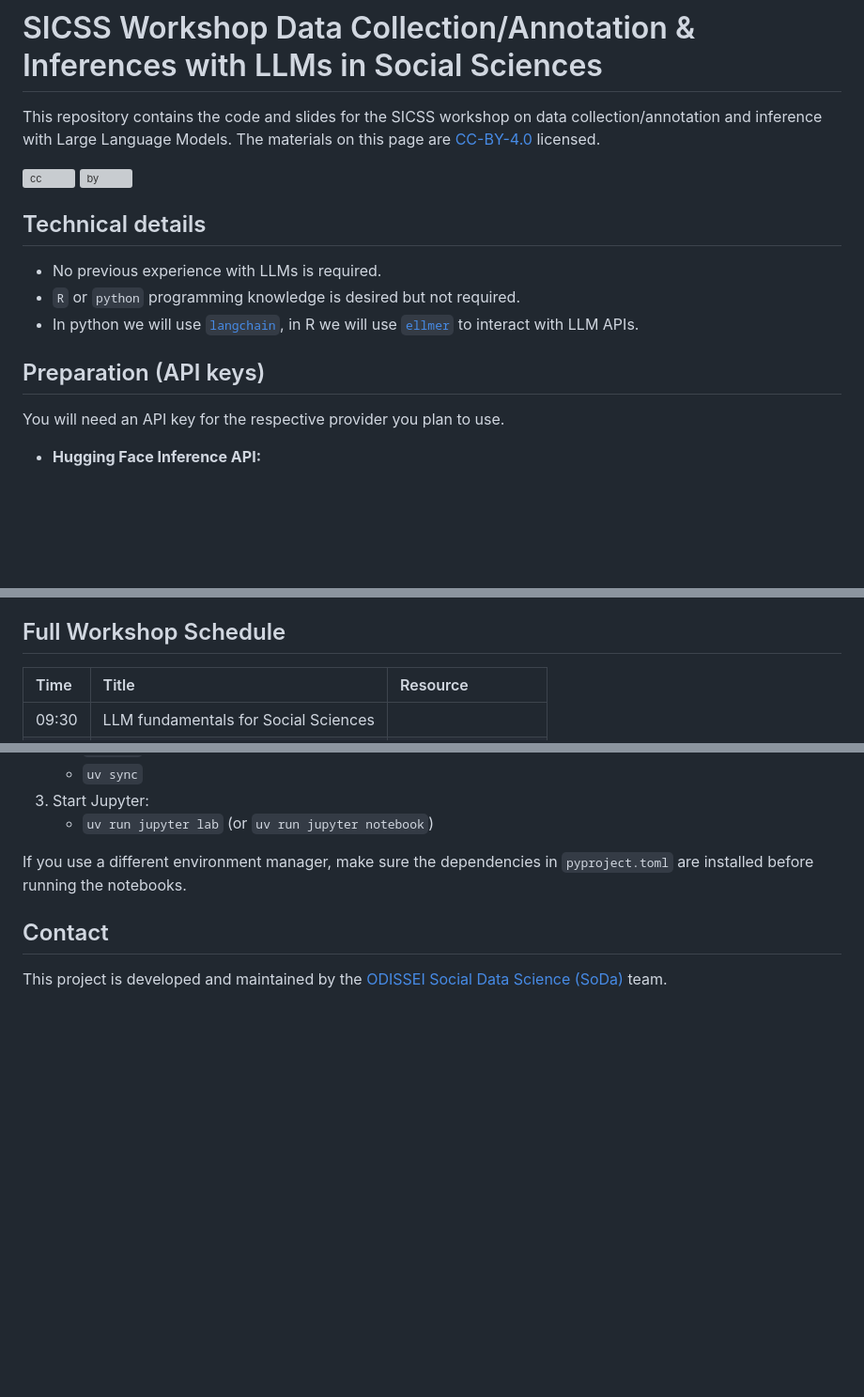
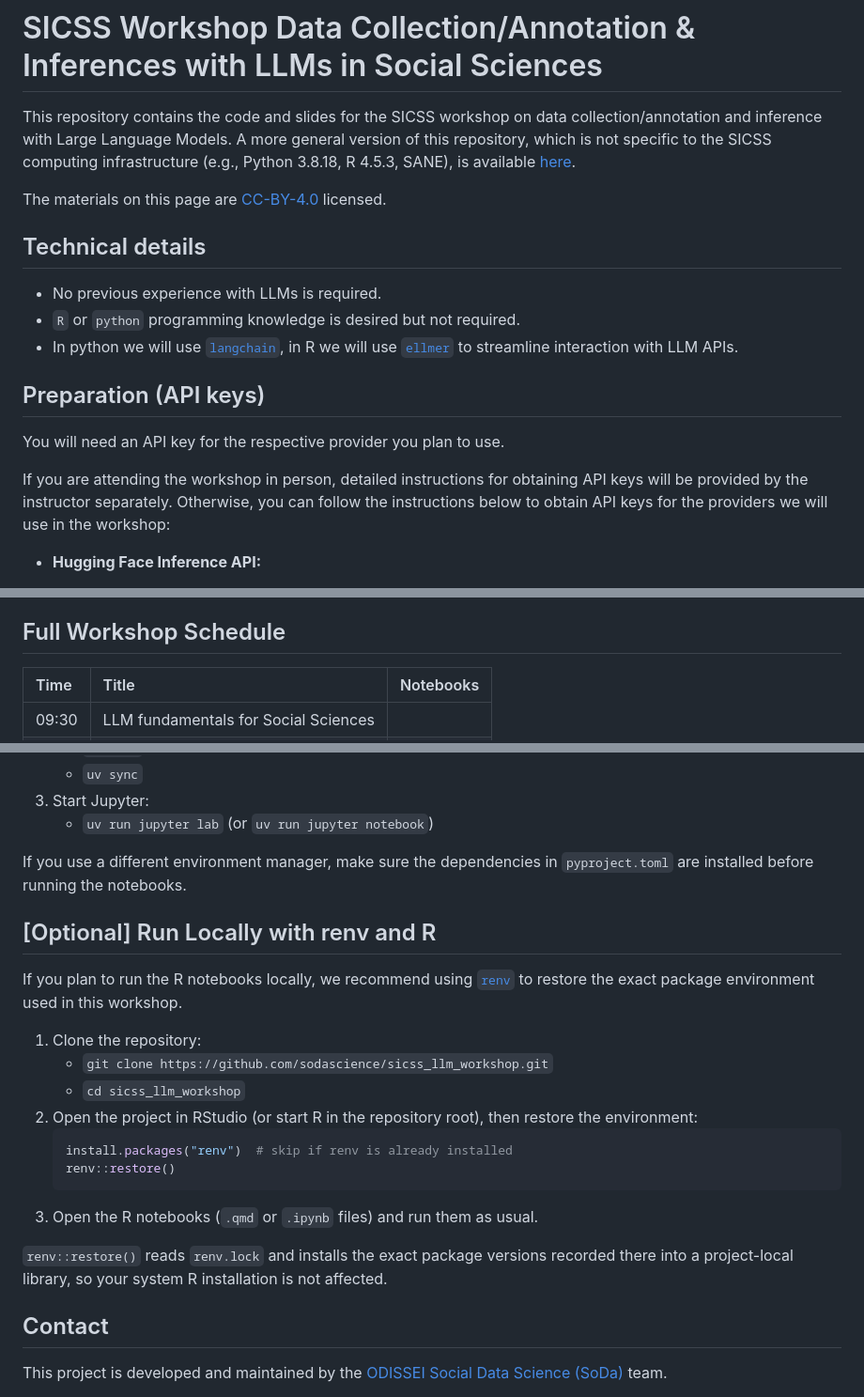
Before and after one commit to sodascience/sicss_llm_workshop, a Markdown page: README.md, 3 parts joined by grey strips. Shown at 94% size. Drawn GitHub-style; blank space fills up the shorter version; grey boxes are pictures that could not be loaded.

Commit message:
Update README: schedule, notebooks, R setup
Add link to a general workshop repo and adjust wording for langchain/ellmer and license placement. Revise the full workshop schedule with updated times and local relative notebook links (including .qmd filenames) and add an in-person API key note. Add an optional R setup section describing use of renv to restore the project environment and provide step-by-step instructions. Miscellaneous formatting and clarity improvements.

````diff
--- a/README.md
+++ b/README.md
@@ -1,16 +1,19 @@
 # SICSS Workshop Data Collection/Annotation & Inferences with LLMs in Social Sciences
 
-This repository contains the code and slides for the SICSS workshop on data collection/annotation and inference with Large Language Models. The materials on this page are [CC-BY-4.0](https://creativecommons.org/licenses/by/4.0/) licensed.
+This repository contains the code and slides for the SICSS workshop on data collection/annotation and inference with Large Language Models. A more general version of this repository, which is not specific to the SICSS computing infrastructure (e.g., Python 3.8.18, R 4.5.3, SANE), is available [here](https://github.com/sodascience/workshop_llm_data_collection).
 
-![cc](https://mirrors.creativecommons.org/presskit/icons/cc.svg) ![by](https://mirrors.creativecommons.org/presskit/icons/by.svg)
+The materials on this page are [CC-BY-4.0](https://creativecommons.org/licenses/by/4.0/) licensed.
 
 ## Technical details
 - No previous experience with LLMs is required.
 - `R` or `python` programming knowledge is desired but not required.
-- In python we will use [`langchain`](https://python.langchain.com/docs/introduction/), in R we will use [`ellmer`](https://ellmer.tidyverse.org/) to interact with LLM APIs.
+- In python we will use [`langchain`](https://python.langchain.com/docs/introduction/), in R we will use [`ellmer`](https://ellmer.tidyverse.org/) to streamline interaction with LLM APIs.
 
 ## Preparation (API keys)
 You will need an API key for the respective provider you plan to use.
+
+If you are attending the workshop in person, detailed instructions for obtaining API keys will be provided by the instructor separately. Otherwise, you can follow the instructions below to obtain API keys for the providers we will use in the workshop:
+
 
 - **Hugging Face Inference API:**
 	1. Create an account at https://huggingface.co/.
@@ -32,6 +35,6 @@ Save your API keys in a safe place. The notebooks will prompt you to enter the k
 
 ## Full Workshop Schedule
 
-| Time  | Title                                | Resource                                                                            |
+| Time  | Title                                | Notebooks                                                                            |
 | :---- | :----------------------------------- | :------------------------------------------------------------------------------------------- |
 | 09:30 | LLM fundamentals for Social Sciences |                                                  |
@@ -65,6 +70,22 @@ If you plan to run the Python notebooks locally, we recommend using [`uv`](https
 
 If you use a different environment manager, make sure the dependencies in `pyproject.toml` are installed before running the notebooks.
 
+## [Optional] Run Locally with renv and R
+
+If you plan to run the R notebooks locally, we recommend using [`renv`](https://rstudio.github.io/renv/) to restore the exact package environment used in this workshop.
+
+1. Clone the repository:
+	- `git clone https://github.com/sodascience/sicss_llm_workshop.git`
+	- `cd sicss_llm_workshop`
+2. Open the project in RStudio (or start R in the repository root), then restore the environment:
+	```r
+	install.packages("renv")  # skip if renv is already installed
+	renv::restore()
+	```
+3. Open the R notebooks (`.qmd` or `.ipynb` files) and run them as usual.
+
+`renv::restore()` reads `renv.lock` and installs the exact package versions recorded there into a project-local library, so your system R installation is not affected.
+
 ## Contact
 
 This project is developed and maintained by the [ODISSEI Social Data Science (SoDa)](https://odissei-soda.nl/) team.
````
Also changed, not shown: other parts of README.md (+7 -5 lines).
